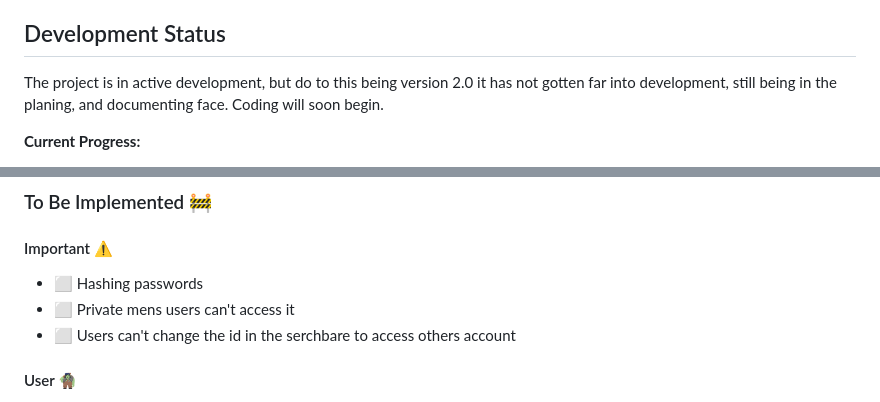
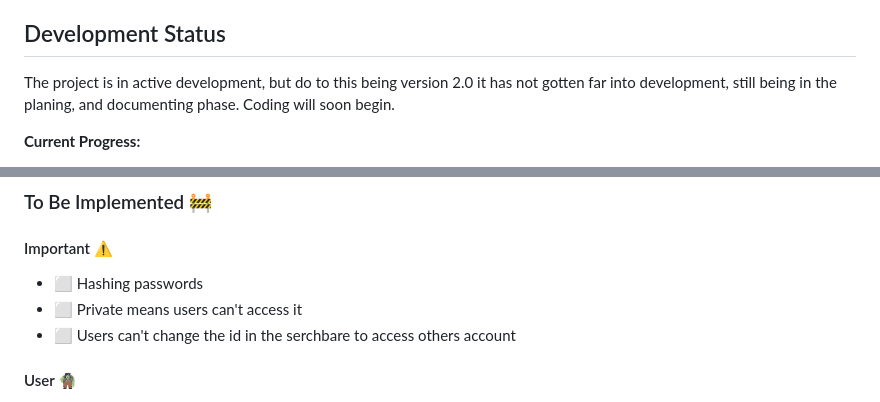
Before and after one commit to Axonl/serie, a Markdown page: README.md, 2 parts joined by grey strips. Drawn GitHub-style.

Commit message:
Fixed spelling mistake

```diff
--- a/README.md
+++ b/README.md
@@ -15,7 +15,7 @@ Last updated 11.03.2026 (european calader)
 - [Contributors](#contributors)
 
 ## Development Status
-The project is in active development, but do to this being version 2.0 it has not gotten far into development, still being in the planing, and documenting face. Coding will soon begin.
+The project is in active development, but do to this being version 2.0 it has not gotten far into development, still being in the planing, and documenting phase. Coding will soon begin.
 
 **Current Progress:**
 - Core functionality: 0% ✅
@@ -119,7 +119,7 @@ None
 
    #### Important ⚠️
    - ⬜ Hashing passwords
-   - ⬜ Private mens users can't access it
+   - ⬜ Private means users can't access it
    - ⬜ Users can't change the id in the serchbare to access others account
    #### User 🧌
 - ⬜ User can make an account that includes a:
```
